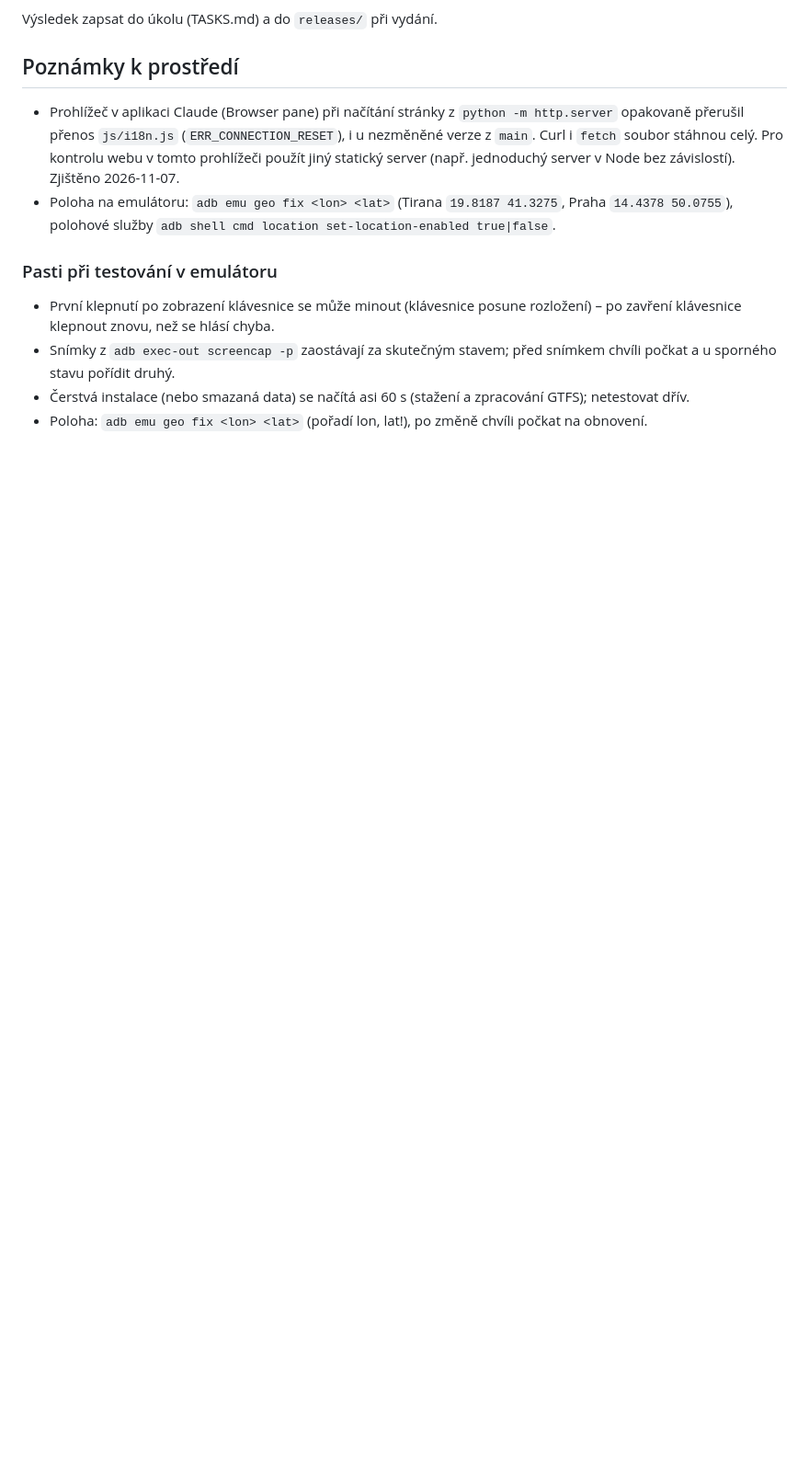
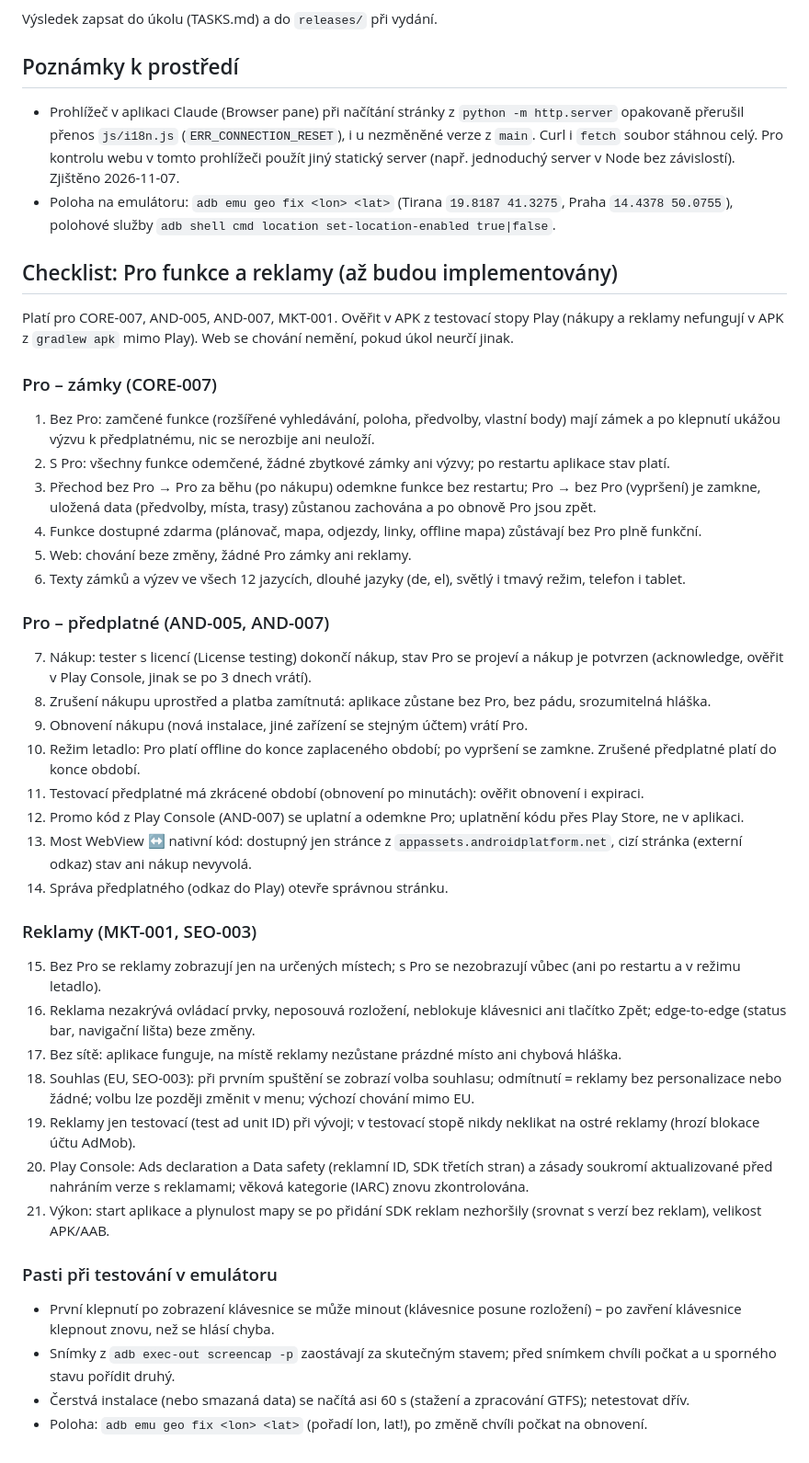
Before and after one commit to besaweb/tiranabus, a Markdown page: docs/testing/README.md, the part around the change. Shown at 92% size. Drawn GitHub-style; blank space fills up the shorter version.

Commit message:
TEST-004: checklist pro Pro funkce a reklamy (CORE-007, AND-005, AND-007, MKT-001)
Co-Authored-By: Claude Sonnet 5.5 <noreply@anthropic.com>

```diff
--- a/docs/testing/README.md
+++ b/docs/testing/README.md
@@ -58,6 +58,40 @@ Výsledek zapsat do úkolu (TASKS.md) a do `releases/` při vydání.
 - Prohlížeč v aplikaci Claude (Browser pane) při načítání stránky z `python -m http.server` opakovaně přerušil přenos `js/i18n.js` (`ERR_CONNECTION_RESET`), i u nezměněné verze z `main`. Curl i `fetch` soubor stáhnou celý. Pro kontrolu webu v tomto prohlížeči použít jiný statický server (např. jednoduchý server v Node bez závislostí). Zjištěno 2026-11-07.
 - Poloha na emulátoru: `adb emu geo fix <lon> <lat>` (Tirana `19.8187 41.3275`, Praha `14.4378 50.0755`), polohové služby `adb shell cmd location set-location-enabled true|false`.
 
+## Checklist: Pro funkce a reklamy (až budou implementovány)
+
+Platí pro CORE-007, AND-005, AND-007, MKT-001. Ověřit v APK z testovací stopy Play (nákupy a reklamy nefungují v APK z `gradlew apk` mimo Play). Web se chování nemění, pokud úkol neurčí jinak.
+
+### Pro – zámky (CORE-007)
+
+1. Bez Pro: zamčené funkce (rozšířené vyhledávání, poloha, předvolby, vlastní body) mají zámek a po klepnutí ukážou výzvu k předplatnému, nic se nerozbije ani neuloží.
+2. S Pro: všechny funkce odemčené, žádné zbytkové zámky ani výzvy; po restartu aplikace stav platí.
+3. Přechod bez Pro → Pro za běhu (po nákupu) odemkne funkce bez restartu; Pro → bez Pro (vypršení) je zamkne, uložená data (předvolby, místa, trasy) zůstanou zachována a po obnově Pro jsou zpět.
+4. Funkce dostupné zdarma (plánovač, mapa, odjezdy, linky, offline mapa) zůstávají bez Pro plně funkční.
+5. Web: chování beze změny, žádné Pro zámky ani reklamy.
+6. Texty zámků a výzev ve všech 12 jazycích, dlouhé jazyky (de, el), světlý i tmavý režim, telefon i tablet.
+
+### Pro – předplatné (AND-005, AND-007)
+
+7. Nákup: tester s licencí (License testing) dokončí nákup, stav Pro se projeví a nákup je potvrzen (acknowledge, ověřit v Play Console, jinak se po 3 dnech vrátí).
+8. Zrušení nákupu uprostřed a platba zamítnutá: aplikace zůstane bez Pro, bez pádu, srozumitelná hláška.
+9. Obnovení nákupu (nová instalace, jiné zařízení se stejným účtem) vrátí Pro.
+10. Režim letadlo: Pro platí offline do konce zaplaceného období; po vypršení se zamkne. Zrušené předplatné platí do konce období.
+11. Testovací předplatné má zkrácené období (obnovení po minutách): ověřit obnovení i expiraci.
+12. Promo kód z Play Console (AND-007) se uplatní a odemkne Pro; uplatnění kódu přes Play Store, ne v aplikaci.
+13. Most WebView ↔ nativní kód: dostupný jen stránce z `appassets.androidplatform.net`, cizí stránka (externí odkaz) stav ani nákup nevyvolá.
+14. Správa předplatného (odkaz do Play) otevře správnou stránku.
+
+### Reklamy (MKT-001, SEO-003)
+
+15. Bez Pro se reklamy zobrazují jen na určených místech; s Pro se nezobrazují vůbec (ani po restartu a v režimu letadlo).
+16. Reklama nezakrývá ovládací prvky, neposouvá rozložení, neblokuje klávesnici ani tlačítko Zpět; edge-to-edge (status bar, navigační lišta) beze změny.
+17. Bez sítě: aplikace funguje, na místě reklamy nezůstane prázdné místo ani chybová hláška.
+18. Souhlas (EU, SEO-003): při prvním spuštění se zobrazí volba souhlasu; odmítnutí = reklamy bez personalizace nebo žádné; volbu lze později změnit v menu; výchozí chování mimo EU.
+19. Reklamy jen testovací (test ad unit ID) při vývoji; v testovací stopě nikdy neklikat na ostré reklamy (hrozí blokace účtu AdMob).
+20. Play Console: Ads declaration a Data safety (reklamní ID, SDK třetích stran) a zásady soukromí aktualizované před nahráním verze s reklamami; věková kategorie (IARC) znovu zkontrolována.
+21. Výkon: start aplikace a plynulost mapy se po přidání SDK reklam nezhoršily (srovnat s verzí bez reklam), velikost APK/AAB.
+
 ### Pasti při testování v emulátoru
 
 - První klepnutí po zobrazení klávesnice se může minout (klávesnice posune rozložení) – po zavření klávesnice klepnout znovu, než se hlásí chyba.
```
